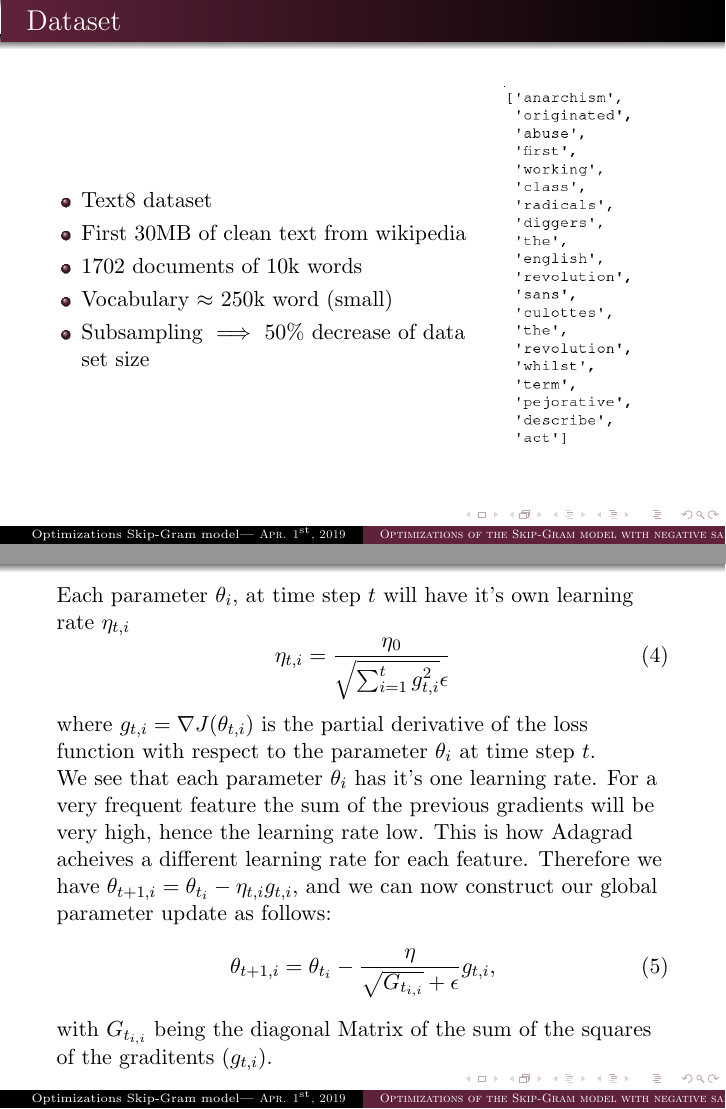
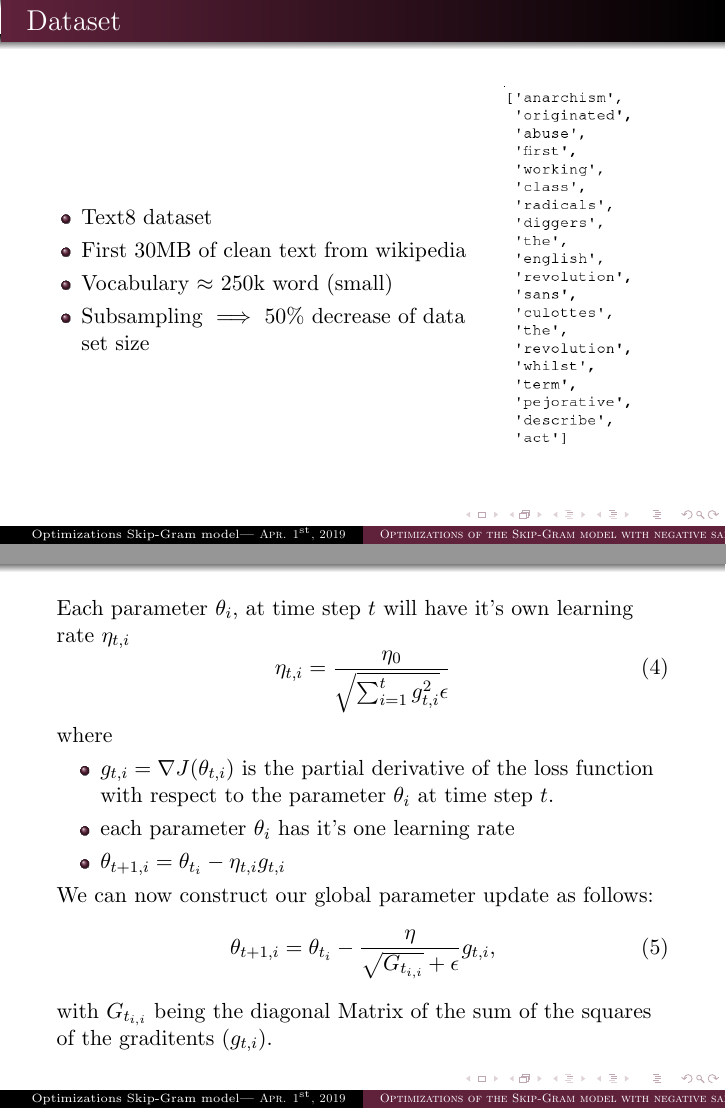
Before and after one commit to c3dric373/bachelorThesis, LaTeX slides (presentation/presentation.tex, which reads presentation/slides/backup.tex, presentation/slides/implementation.tex): pages 10 and 22 of 23 before the commit and pages 10 and 22 of 24 after it, joined at a grey line. Compiled offline with pdfLaTeX.

Commit message:
changed adagrad in back up

```diff
--- a/presentation/slides/backup.tex
+++ b/presentation/slides/backup.tex
@@ -42,10 +42,19 @@ Each parameter $\theta_i$, at time step $t$ will have it's own learning rate $\e
 \eta_{t,i} = \frac{\eta_0}{\sqrt{\sum^{t}_{i=1} g^{2}_{t,i}} \epsilon}
 \end{equation}
 where
-$g_{t,i} = \nabla J(\theta_{t,i})$  is the partial derivative of the loss function with respect to the parameter $\theta_i$ at time step $t$. \\ We see that each parameter $\theta_{i}$ has it's one learning rate. For a very frequent feature the sum of the previous gradients will be very high, hence the learning rate low. This is how Adagrad acheives a different learning rate for each feature.
-Therefore we have $ \theta_{t+1,i} = \theta_{t_i} - \eta_{t,i} g_{t,i} $, and we can now construct our global parameter update as follows:
+\begin{itemize}
+\item $g_{t,i} = \nabla J(\theta_{t,i})$  is the partial derivative of the loss function with respect to the parameter $\theta_i$ at time step $t$.
+\item each parameter $\theta_{i}$ has it's one learning rate
+\item  $ \theta_{t+1,i} = \theta_{t_i} - \eta_{t,i} g_{t,i} $
+\end{itemize}
+We can now construct our global parameter update as follows:
 \begin{equation}
 \theta_{t+1,i} = \theta_{t_i}- \frac{\eta}{\sqrt{G_{t_{i,i}}} + \epsilon} g_{t,i},
 \end{equation}
 with  $G_{t_{i,i}}$ being the diagonal Matrix of the sum of the squares of the graditents ($g_{t,i} $).
 \end{frame}
+
+\begin{frame}\frametitle{Background}\framesubtitle{Softmax}
+\centerline{
+\includegraphics[scale=0.5]{images/skip_gram_example.pdf}}
+\end{frame}
--- a/presentation/slides/implementation.tex
+++ b/presentation/slides/implementation.tex
@@ -29,7 +29,6 @@ Implementation
     \begin{itemize}
 \item Text8 dataset
 \item First 30MB of clean text from wikipedia
-\item 1702 documents of 10k words
 \item Vocabulary $\approx$ 250k word (small)
 \item Subsampling $\implies$ 50\% decrease of data set size
 \end{itemize}
```
